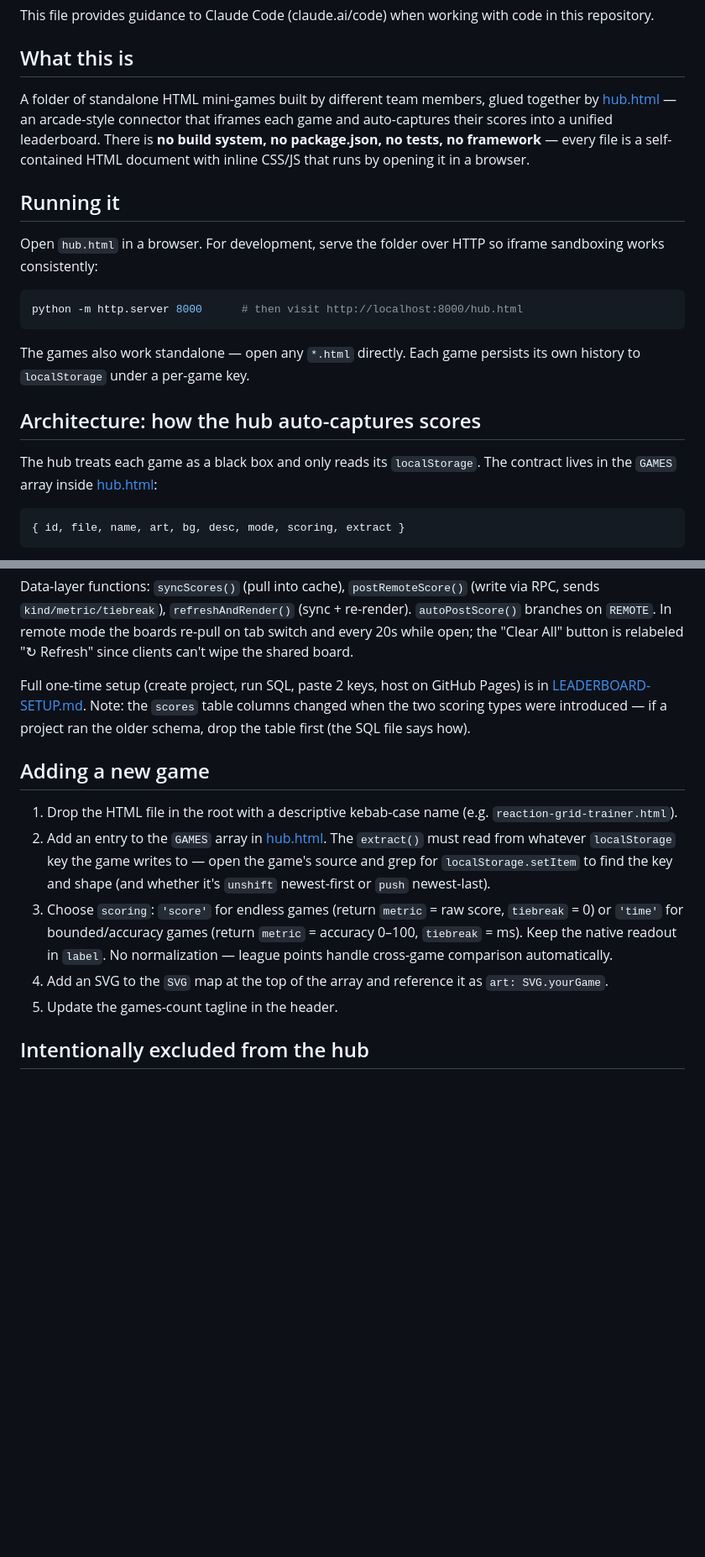
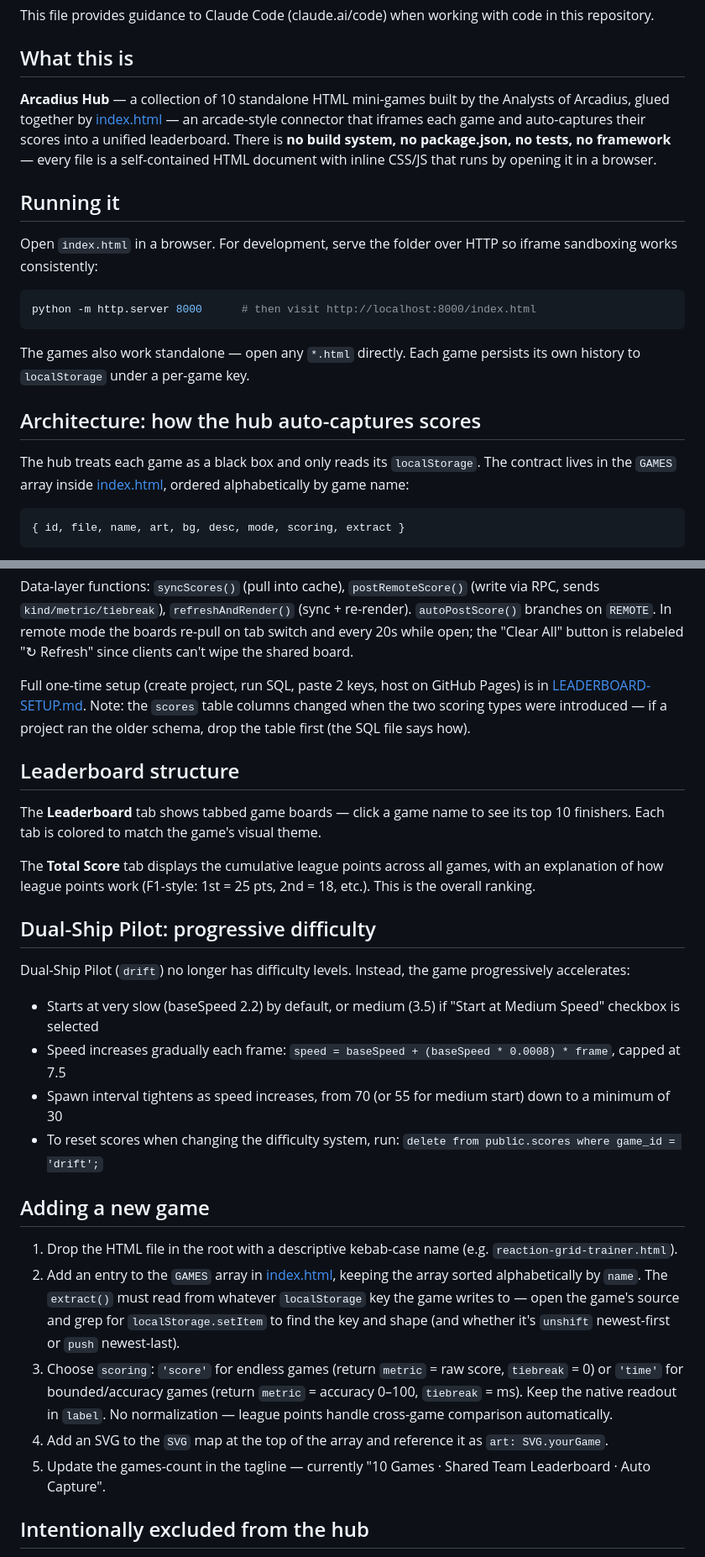
Before and after one commit to ccheelo-cmd/Dell-One-HTML-Games, a Markdown page: CLAUDE.md, 2 parts joined by grey strips. Shown at 84% size. GitHub-like rendering; blank space fills up the shorter version.

Commit message:
Update CLAUDE.md with Arcadius Hub info and recent changes

````diff
--- a/CLAUDE.md
+++ b/CLAUDE.md
@@ -4,21 +4,21 @@ This file provides guidance to Claude Code (claude.ai/code) when working with co
 
 ## What this is
 
-A folder of standalone HTML mini-games built by different team members, glued together by [hub.html](hub.html) — an arcade-style connector that iframes each game and auto-captures their scores into a unified leaderboard. There is **no build system, no package.json, no tests, no framework** — every file is a self-contained HTML document with inline CSS/JS that runs by opening it in a browser.
+**Arcadius Hub** — a collection of 10 standalone HTML mini-games built by the Analysts of Arcadius, glued together by [index.html](index.html) — an arcade-style connector that iframes each game and auto-captures their scores into a unified leaderboard. There is **no build system, no package.json, no tests, no framework** — every file is a self-contained HTML document with inline CSS/JS that runs by opening it in a browser.
 
 ## Running it
 
-Open `hub.html` in a browser. For development, serve the folder over HTTP so iframe sandboxing works consistently:
+Open `index.html` in a browser. For development, serve the folder over HTTP so iframe sandboxing works consistently:
 
 ```powershell
-python -m http.server 8000      # then visit http://localhost:8000/hub.html
+python -m http.server 8000      # then visit http://localhost:8000/index.html
 ```
 
 The games also work standalone — open any `*.html` directly. Each game persists its own history to `localStorage` under a per-game key.
 
 ## Architecture: how the hub auto-captures scores
 
-The hub treats each game as a black box and only reads its `localStorage`. The contract lives in the `GAMES` array inside [hub.html](hub.html):
+The hub treats each game as a black box and only reads its `localStorage`. The contract lives in the `GAMES` array inside [index.html](index.html), ordered alphabetically by game name:
 
 ```js
 { id, file, name, art, bg, desc, mode, scoring, extract }
@@ -54,13 +54,27 @@ Data-layer functions: `syncScores()` (pull into cache), `postRemoteScore()` (wri
 
 Full one-time setup (create project, run SQL, paste 2 keys, host on GitHub Pages) is in [LEADERBOARD-SETUP.md](LEADERBOARD-SETUP.md). Note: the `scores` table columns changed when the two scoring types were introduced — if a project ran the older schema, drop the table first (the SQL file says how).
 
+## Leaderboard structure
+
+The **Leaderboard** tab shows tabbed game boards — click a game name to see its top 10 finishers. Each tab is colored to match the game's visual theme.
+
+The **Total Score** tab displays the cumulative league points across all games, with an explanation of how league points work (F1-style: 1st = 25 pts, 2nd = 18, etc.). This is the overall ranking.
+
+## Dual-Ship Pilot: progressive difficulty
+
+Dual-Ship Pilot (`drift`) no longer has difficulty levels. Instead, the game progressively accelerates:
+- Starts at very slow (baseSpeed 2.2) by default, or medium (3.5) if "Start at Medium Speed" checkbox is selected
+- Speed increases gradually each frame: `speed = baseSpeed + (baseSpeed * 0.0008) * frame`, capped at 7.5
+- Spawn interval tightens as speed increases, from 70 (or 55 for medium start) down to a minimum of 30
+- To reset scores when changing the difficulty system, run: `delete from public.scores where game_id = 'drift';`
+
 ## Adding a new game
 
 1. Drop the HTML file in the root with a descriptive kebab-case name (e.g. `reaction-grid-trainer.html`).
-2. Add an entry to the `GAMES` array in [hub.html](hub.html). The `extract()` must read from whatever `localStorage` key the game writes to — open the game's source and grep for `localStorage.setItem` to find the key and shape (and whether it's `unshift` newest-first or `push` newest-last).
+2. Add an entry to the `GAMES` array in [index.html](index.html), keeping the array sorted alphabetically by `name`. The `extract()` must read from whatever `localStorage` key the game writes to — open the game's source and grep for `localStorage.setItem` to find the key and shape (and whether it's `unshift` newest-first or `push` newest-last).
 3. Choose `scoring`: `'score'` for endless games (return `metric` = raw score, `tiebreak` = 0) or `'time'` for bounded/accuracy games (return `metric` = accuracy 0–100, `tiebreak` = ms). Keep the native readout in `label`. No normalization — league points handle cross-game comparison automatically.
 4. Add an SVG to the `SVG` map at the top of the array and reference it as `art: SVG.yourGame`.
-5. Update the games-count tagline in the header.
+5. Update the games-count in the tagline — currently "10 Games · Shared Team Leaderboard · Auto Capture".
 
 ## Intentionally excluded from the hub
 
````
